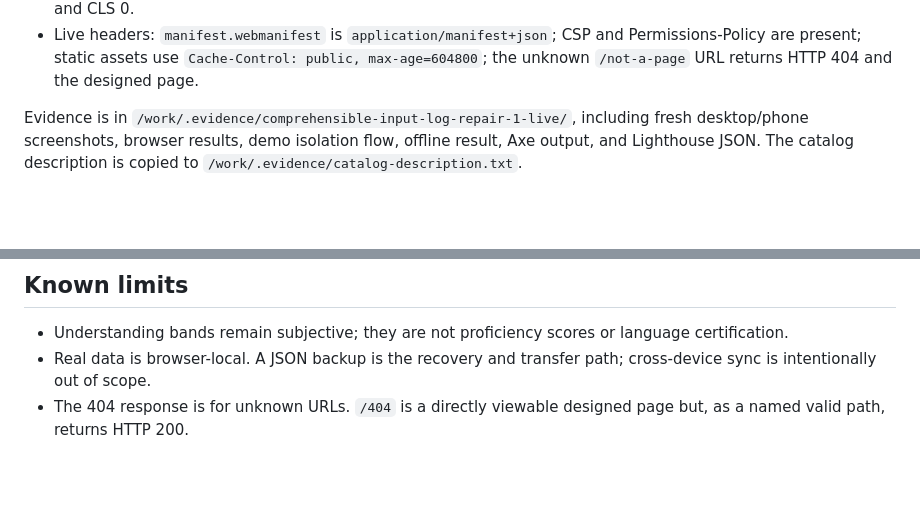
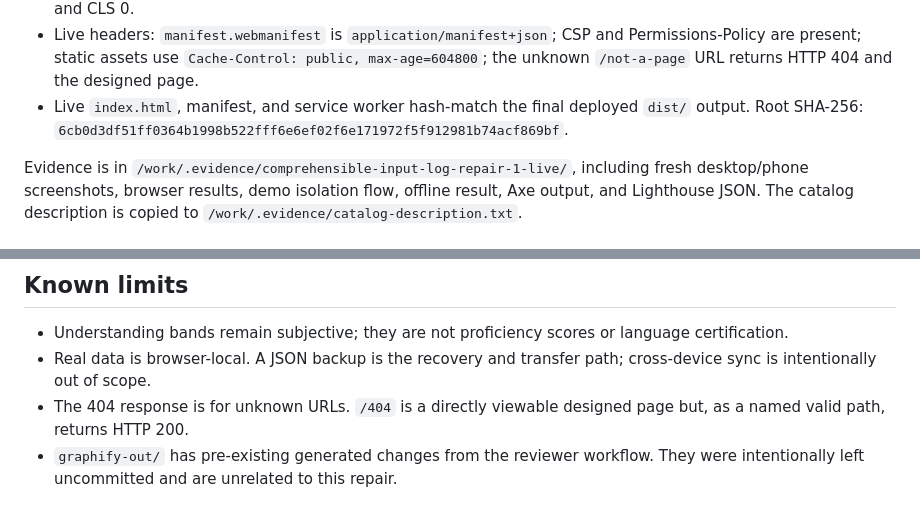
Before and after one commit to B-Divyesh/sf-comprehensible-input-log, a Markdown page: .factory/handoff.md, 2 parts joined by grey strips. Rendered like a GitHub page; blank space fills up the shorter version.

Commit message:
docs: add live artifact evidence

```diff
--- a/.factory/handoff.md
+++ b/.factory/handoff.md
@@ -44,6 +44,7 @@ Results:
 - Live Axe via Playwright: 0 violations, including 0 serious/critical. The standalone `@axe-core/cli` could not launch because this worker has no system Chrome; the repository and live checks use Playwright’s installed Chromium instead.
 - Live Lighthouse mobile on `/demo`: Performance 99, Accessibility 100, Best Practices 100, SEO 100; LCP 1.35 s and CLS 0.
 - Live headers: `manifest.webmanifest` is `application/manifest+json`; CSP and Permissions-Policy are present; static assets use `Cache-Control: public, max-age=604800`; the unknown `/not-a-page` URL returns HTTP 404 and the designed page.
+- Live `index.html`, manifest, and service worker hash-match the final deployed `dist/` output. Root SHA-256: `6cb0d3df51ff0364b1998b522fff6e6ef02f6e171972f5f912981b74acf869bf`.
 
 Evidence is in `/work/.evidence/comprehensible-input-log-repair-1-live/`, including fresh desktop/phone screenshots, browser results, demo isolation flow, offline result, Axe output, and Lighthouse JSON. The catalog description is copied to `/work/.evidence/catalog-description.txt`.
 
@@ -75,3 +76,4 @@ The app is a static local-first PWA. It has no backend, tenant, rate-limit, or d
 - Understanding bands remain subjective; they are not proficiency scores or language certification.
 - Real data is browser-local. A JSON backup is the recovery and transfer path; cross-device sync is intentionally out of scope.
 - The 404 response is for unknown URLs. `/404` is a directly viewable designed page but, as a named valid path, returns HTTP 200.
+- `graphify-out/` has pre-existing generated changes from the reviewer workflow. They were intentionally left uncommitted and are unrelated to this repair.
```
